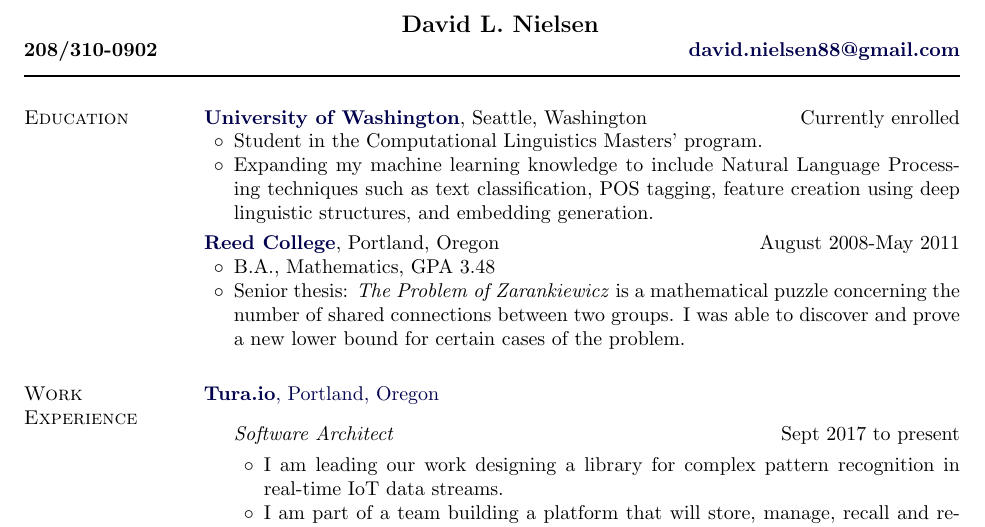
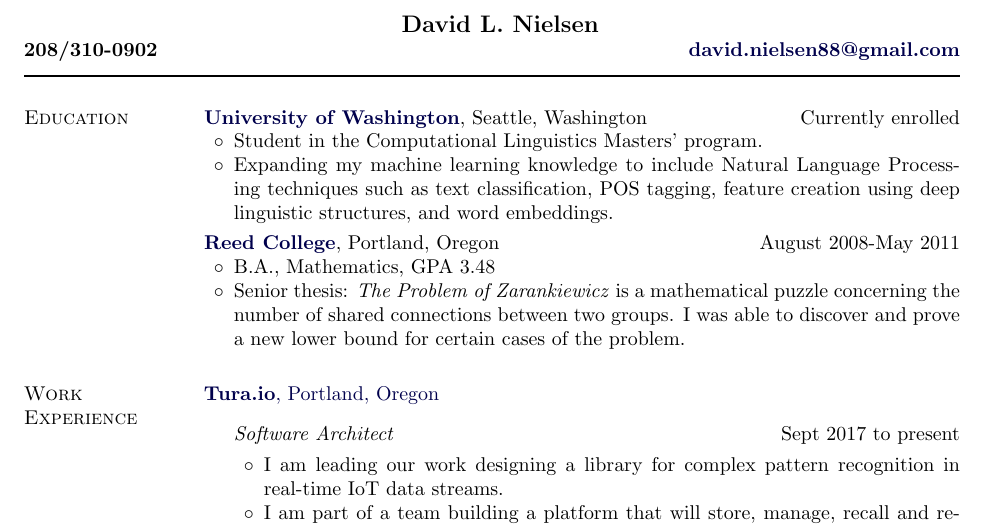
Before and after one commit to AttackCowboy/Resume, a LaTeX CV (Nielsen_Resume.tex): part of the page, cut so that both start at the same text. Compiled offline with pdfLaTeX.

Commit message:
changing wording on embeddings

```diff
--- a/Nielsen_Resume.tex
+++ b/Nielsen_Resume.tex
@@ -242,7 +242,7 @@ Seattle, Washington
 \hfill{Currently enrolled}
 \begin{innerlist}
 \item  Student in the Computational Linguistics Masters' program.
-\item Expanding my machine learning knowledge to include Natural Language Processing techniques such as text classification, POS tagging, feature creation using deep linguistic structures, and embedding generation.
+\item Expanding my machine learning knowledge to include Natural Language Processing techniques such as text classification, POS tagging, feature creation using deep linguistic structures, and word embeddings.
 
 \end{innerlist}
 \smallbreak
```
Also changed, not shown: Nielsen_Resume.pdf.
